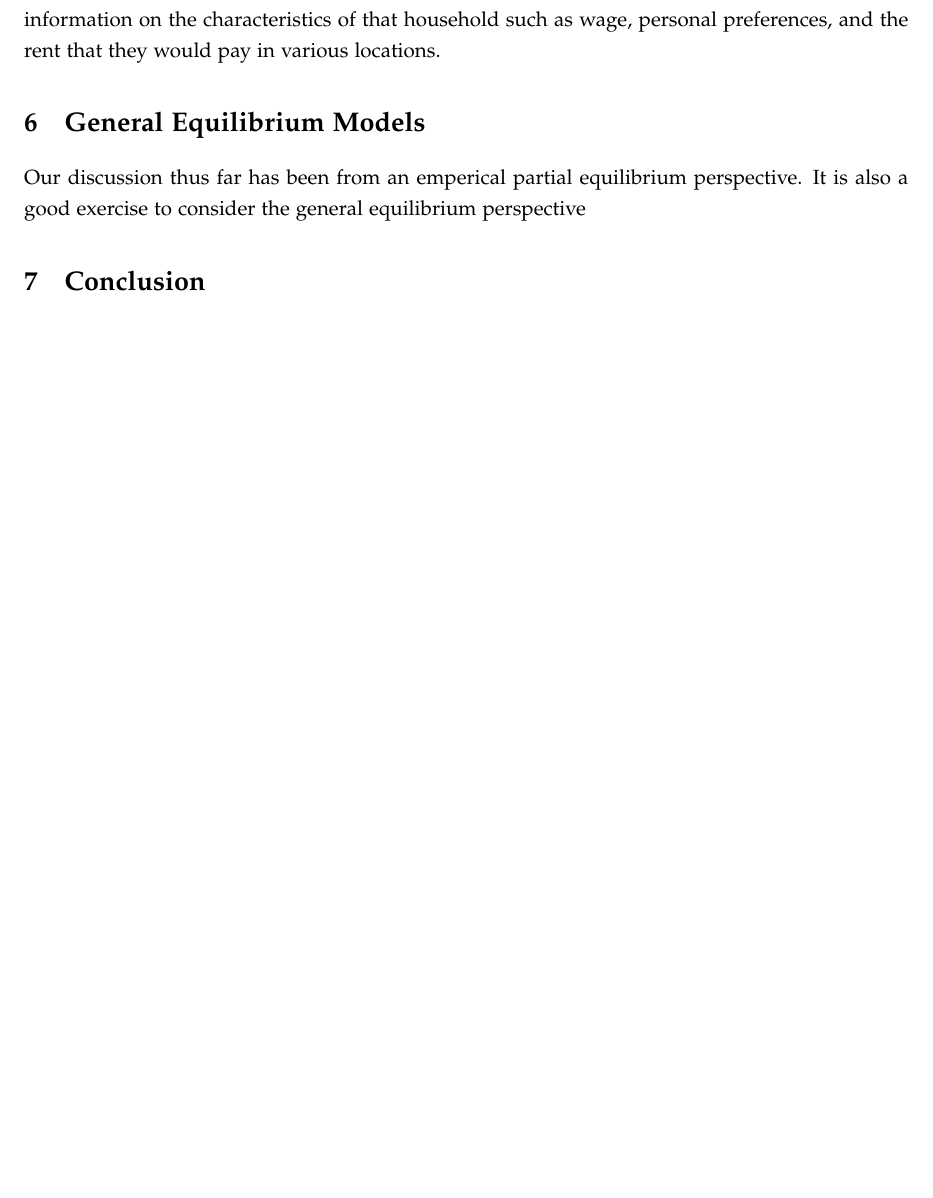
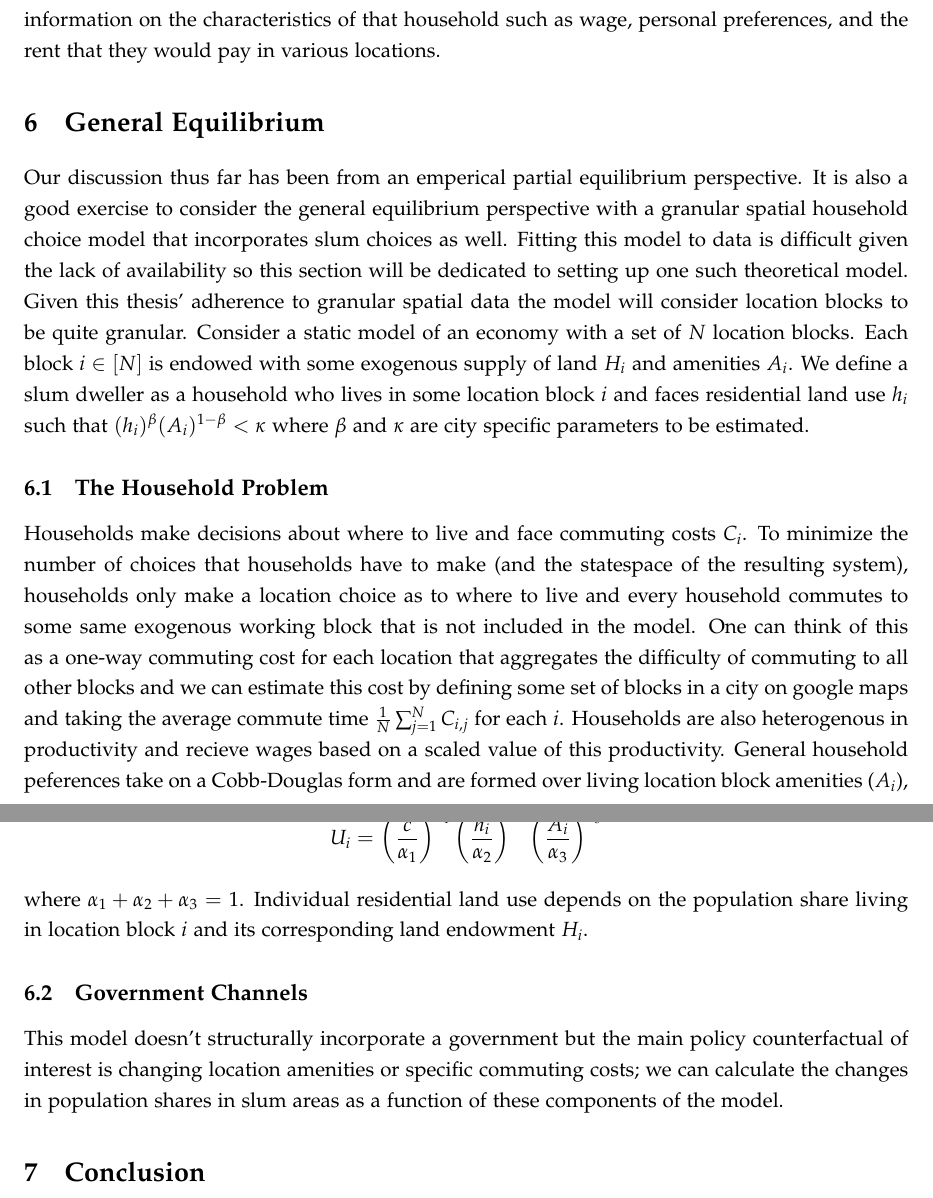
Before and after one commit to pranay-gundam/slum-lights, a LaTeX paper (# Live Paper/main.tex, which reads # Live Paper/Modeling/GeneralEquilibrium.tex): part of page 27 of 36 before the commit and two parts of pages 27 and 28 of 36 after it, the two joined at a grey line, cut so that both start at the same text, the shorter picture padded with empty space. Compiled offline with pdfLaTeX.

Commit message:
macro update

```diff
--- a/# Live Paper/Modeling/GeneralEquilibrium.tex
+++ b/# Live Paper/Modeling/GeneralEquilibrium.tex
@@ -1,3 +1,10 @@
-\section{General Equilibrium Models}
+\section{General Equilibrium}
 
-Our discussion thus far has been from an emperical partial equilibrium perspective. It is also a good exercise to consider the general equilibrium perspective
+Our discussion thus far has been from an emperical partial equilibrium perspective. It is also a good exercise to consider the general equilibrium perspective with a granular spatial household choice model that incorporates slum choices as well. Fitting this model to data is difficult given the lack of availability so this section will be dedicated to setting up one such theoretical model. Given this thesis' adherence to granular spatial data the model will consider location blocks to be quite granular. Consider a static model of an economy with a set of $N$ location blocks. Each block $i\in [N]$ is endowed with some exogenous supply of land $H_i$ and amenities $A_i$. We define a slum dweller as a household who lives in some location block $i$ and faces residential land use $h_i$ such that $(h_i)^{\beta}(A_i)^{1-\beta} < \kappa$ where $\beta$ and $\kappa$ are city specific parameters to be estimated.
+
+\subsection{The Household Problem}
+
+Households make decisions about where to live and face commuting costs $C_i$. To minimize the number of choices that households have to make (and the statespace of the resulting system), households only make a location choice as to where to live and every household commutes to some same exogenous working block that is not included in the model. One can think of this as a one-way commuting cost for each location that aggregates the difficulty of commuting to all other blocks and we can estimate this cost by defining some set of blocks in a city on google maps and taking the average commute time $\frac{1}{N}\sum_{j=1}^N C_{i,j}$ for each $i$. Households are also heterogenous in productivity and recieve wages based on a scaled value of this productivity. General household peferences take on a Cobb-Douglas form and are formed over living location block amenities ($A_i$), residential land use ($h_i$), and a consumption good ($c$). $$U_i = \left(\frac{c}{\alpha_1}\right)^{\alpha_1}\left(\frac{h_i}{\alpha_2}\right)^{\alpha^2}\left(\frac{A_i}{\alpha_3}\right)^{\alpha_3}$$ where $\alpha_1 + \alpha_2 + \alpha_3 = 1$. Individual residential land use depends on the population share living in location block $i$ and its corresponding land endowment $H_i$.
+
+\subsection{Government Channels}
+This model doesn't structurally incorporate a government but the main policy counterfactual of interest is changing location amenities or specific commuting costs; we can calculate the changes in population shares in slum areas as a function of these components of the model.
```
Also changed, not shown: # Live Paper/main.tex (+4 -4 lines), # Live Paper/main.pdf, 2 other files.
